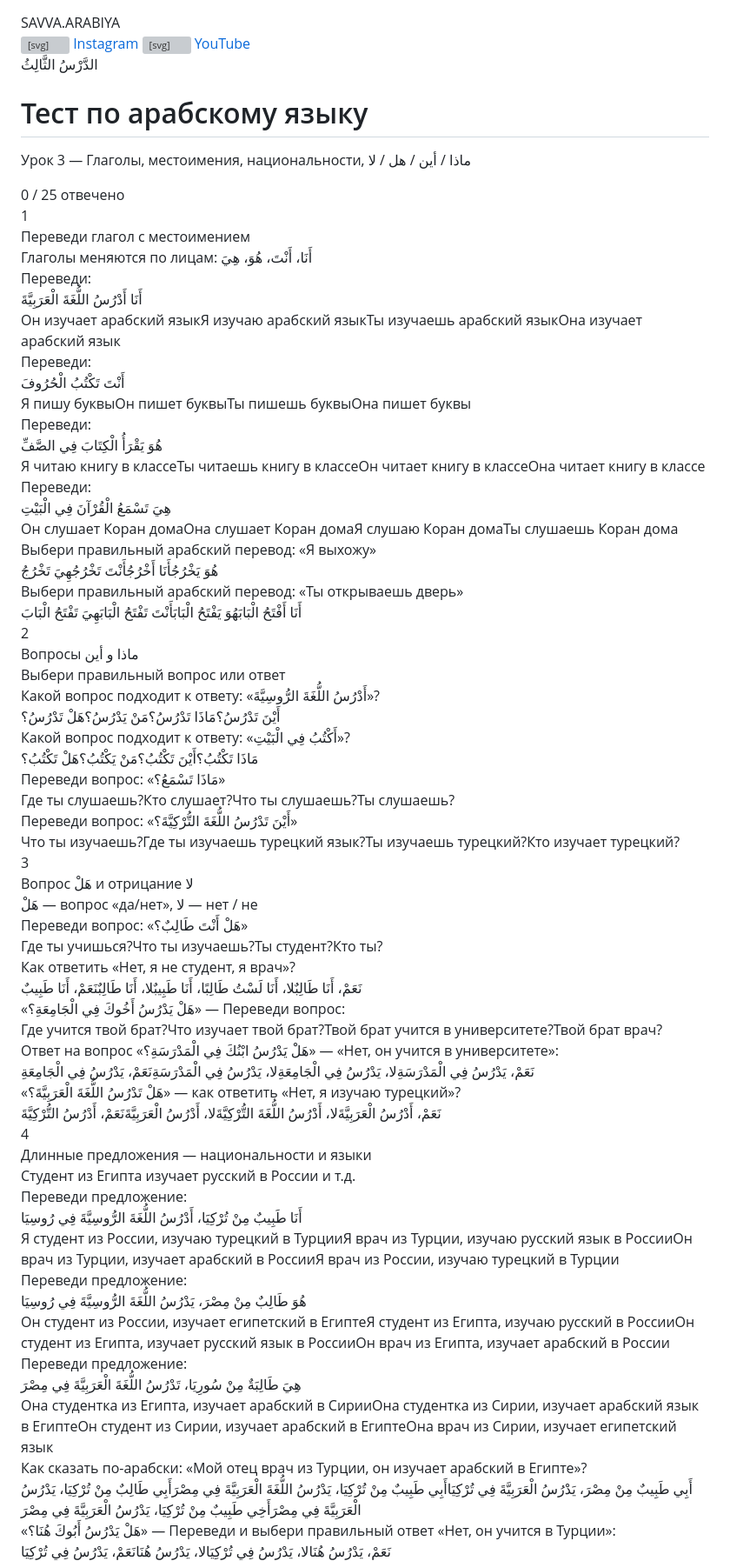
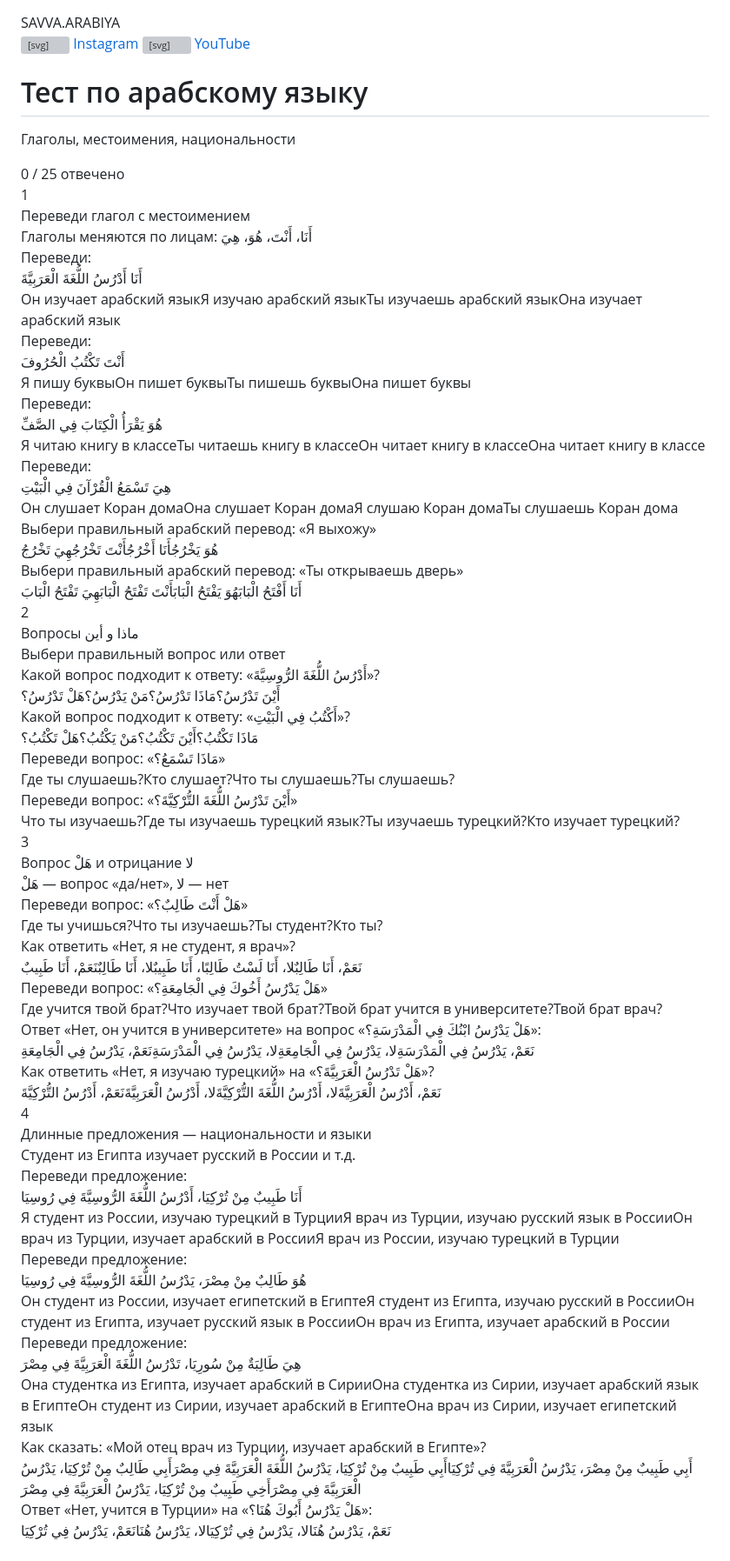
Before and after one commit to abdullaevsavva97-ship-it/UROK-5, a Markdown page: README.md, the part around one of its changes. Shown at 87% size. GitHub-like rendering; grey boxes are pictures that could not be loaded.

```diff
--- a/README.md
+++ b/README.md
@@ -10,9 +10,8 @@ Instagram</a>
 <svg width="16" height="16" viewBox="0 0 24 24" fill="white"><path d="M23.495 6.205a3.007 3.007 0 0 0-2.088-2.088c-1.87-.501-9.396-.501-9.396-.501s-7.507-.01-9.396.501A3.007 3.007 0 0 0 .527 6.205a31.247 31.247 0 0 0-.522 5.805 31.247 31.247 0 0 0 .522 5.783 3.007 3.007 0 0 0 2.088 2.088c1.868.502 9.396.502 9.396.502s7.506 0 9.396-.502a3.007 3.007 0 0 0 2.088-2.088 31.247 31.247 0 0 0 .5-5.783 31.247 31.247 0 0 0-.5-5.805zM9.609 15.601V8.408l6.264 3.602z"/></svg>
 YouTube</a>
 </div>
-<div class="ar">الدَّرْسُ الثَّالِثُ</div>
 <h1>Тест по арабскому языку</h1>
-<p>Урок 3 — Глаголы, местоимения, национальности, ماذا / أين / هل / لا</p>
+<p>Глаголы, местоимения, национальности</p>
 </header>
 <div class="divider"></div>
 <div class="pb"><div class="pf" id="pf" style="width:0%"></div></div>
@@ -21,58 +20,38 @@ YouTube</a>
 
 <div class="sb">
 <div class="sh"><div class="sn">1</div><div><div class="st">Переведи глагол с местоимением</div><div class="sd">Глаголы меняются по лицам: أَنَا، أَنْتَ، هُوَ، هِيَ</div></div></div>
-
 <div class="qb" id="qb-1"><div class="qt">Переведи:</div><div class="qa">أَنَا أَدْرُسُ اللُّغَةَ الْعَرَبِيَّةَ</div><div class="og tc"><button class="ob" id="q1b1">Он изучает арабский язык</button><button class="ob" id="q1b2">Я изучаю арабский язык</button><button class="ob" id="q1b3">Ты изучаешь арабский язык</button><button class="ob" id="q1b4">Она изучает арабский язык</button></div><div class="fb" id="fb-1"></div></div>
-
 <div class="qb" id="qb-2"><div class="qt">Переведи:</div><div class="qa">أَنْتَ تَكْتُبُ الْحُرُوفَ</div><div class="og tc"><button class="ob" id="q2b1">Я пишу буквы</button><button class="ob" id="q2b2">Он пишет буквы</button><button class="ob" id="q2b3">Ты пишешь буквы</button><button class="ob" id="q2b4">Она пишет буквы</button></div><div class="fb" id="fb-2"></div></div>
-
 <div class="qb" id="qb-3"><div class="qt">Переведи:</div><div class="qa">هُوَ يَقْرَأُ الْكِتَابَ فِي الصَّفِّ</div><div class="og tc"><button class="ob" id="q3b1">Я читаю книгу в классе</button><button class="ob" id="q3b2">Ты читаешь книгу в классе</button><button class="ob" id="q3b3">Он читает книгу в классе</button><button class="ob" id="q3b4">Она читает книгу в классе</button></div><div class="fb" id="fb-3"></div></div>
-
 <div class="qb" id="qb-4"><div class="qt">Переведи:</div><div class="qa">هِيَ تَسْمَعُ الْقُرْآنَ فِي الْبَيْتِ</div><div class="og tc"><button class="ob" id="q4b1">Он слушает Коран дома</button><button class="ob" id="q4b2">Она слушает Коран дома</button><button class="ob" id="q4b3">Я слушаю Коран дома</button><button class="ob" id="q4b4">Ты слушаешь Коран дома</button></div><div class="fb" id="fb-4"></div></div>
-
 <div class="qb" id="qb-5"><div class="qt">Выбери правильный арабский перевод: «Я выхожу»</div><div class="og tc"><button class="ob" id="q5b1" style="direction:rtl">هُوَ يَخْرُجُ</button><button class="ob" id="q5b2" style="direction:rtl">أَنَا أَخْرُجُ</button><button class="ob" id="q5b3" style="direction:rtl">أَنْتَ تَخْرُجُ</button><button class="ob" id="q5b4" style="direction:rtl">هِيَ تَخْرُجُ</button></div><div class="fb" id="fb-5"></div></div>
-
 <div class="qb" id="qb-6"><div class="qt">Выбери правильный арабский перевод: «Ты открываешь дверь»</div><div class="og tc"><button class="ob" id="q6b1" style="direction:rtl">أَنَا أَفْتَحُ الْبَابَ</button><button class="ob" id="q6b2" style="direction:rtl">هُوَ يَفْتَحُ الْبَابَ</button><button class="ob" id="q6b3" style="direction:rtl">أَنْتَ تَفْتَحُ الْبَابَ</button><button class="ob" id="q6b4" style="direction:rtl">هِيَ تَفْتَحُ الْبَابَ</button></div><div class="fb" id="fb-6"></div></div>
 </div>
 
 <div class="sb">
 <div class="sh"><div class="sn">2</div><div><div class="st">Вопросы ماذا و أين</div><div class="sd">Выбери правильный вопрос или ответ</div></div></div>
-
 <div class="qb" id="qb-7"><div class="qt">Какой вопрос подходит к ответу: «أَدْرُسُ اللُّغَةَ الرُّوسِيَّةَ»?</div><div class="og tc"><button class="ob" id="q7b1">أَيْنَ تَدْرُسُ؟</button><button class="ob" id="q7b2">مَاذَا تَدْرُسُ؟</button><button class="ob" id="q7b3">مَنْ يَدْرُسُ؟</button><button class="ob" id="q7b4">هَلْ تَدْرُسُ؟</button></div><div class="fb" id="fb-7"></div></div>
-
 <div class="qb" id="qb-8"><div class="qt">Какой вопрос подходит к ответу: «أَكْتُبُ فِي الْبَيْتِ»?</div><div class="og tc"><button class="ob" id="q8b1">مَاذَا تَكْتُبُ؟</button><button class="ob" id="q8b2">أَيْنَ تَكْتُبُ؟</button><button class="ob" id="q8b3">مَنْ يَكْتُبُ؟</button><button class="ob" id="q8b4">هَلْ تَكْتُبُ؟</button></div><div class="fb" id="fb-8"></div></div>
-
 <div class="qb" id="qb-9"><div class="qt">Переведи вопрос: «مَاذَا تَسْمَعُ؟»</div><div class="og tc"><button class="ob" id="q9b1">Где ты слушаешь?</button><button class="ob" id="q9b2">Кто слушает?</button><button class="ob" id="q9b3">Что ты слушаешь?</button><button class="ob" id="q9b4">Ты слушаешь?</button></div><div class="fb" id="fb-9"></div></div>
-
 <div class="qb" id="qb-10"><div class="qt">Переведи вопрос: «أَيْنَ تَدْرُسُ اللُّغَةَ التُّرْكِيَّةَ؟»</div><div class="og tc"><button class="ob" id="q10b1">Что ты изучаешь?</button><button class="ob" id="q10b2">Где ты изучаешь турецкий язык?</button><button class="ob" id="q10b3">Ты изучаешь турецкий?</button><button class="ob" id="q10b4">Кто изучает турецкий?</button></div><div class="fb" id="fb-10"></div></div>
 </div>
 
 <div class="sb">
-<div class="sh"><div class="sn">3</div><div><div class="st">Вопрос هَلْ и отрицание لا</div><div class="sd">هَلْ — вопрос «да/нет», لا — нет / не</div></div></div>
-
+<div class="sh"><div class="sn">3</div><div><div class="st">Вопрос هَلْ и отрицание لا</div><div class="sd">هَلْ — вопрос «да/нет», لا — нет</div></div></div>
 <div class="qb" id="qb-11"><div class="qt">Переведи вопрос: «هَلْ أَنْتَ طَالِبٌ؟»</div><div class="og tc"><button class="ob" id="q11b1">Где ты учишься?</button><button class="ob" id="q11b2">Что ты изучаешь?</button><button class="ob" id="q11b3">Ты студент?</button><button class="ob" id="q11b4">Кто ты?</button></div><div class="fb" id="fb-11"></div></div>
-
 <div class="qb" id="qb-12"><div class="qt">Как ответить «Нет, я не студент, я врач»?</div><div class="og"><button class="ob" id="q12b1" style="direction:rtl;text-align:right">نَعَمْ، أَنَا طَالِبٌ</button><button class="ob" id="q12b2" style="direction:rtl;text-align:right">لا، أَنَا لَسْتُ طَالِبًا، أَنَا طَبِيبٌ</button><button class="ob" id="q12b3" style="direction:rtl;text-align:right">لا، أَنَا طَالِبٌ</button><button class="ob" id="q12b4" style="direction:rtl;text-align:right">نَعَمْ، أَنَا طَبِيبٌ</button></div><div class="fb" id="fb-12"></div></div>
-
-<div class="qb" id="qb-13"><div class="qt">«هَلْ يَدْرُسُ أَخُوكَ فِي الْجَامِعَةِ؟» — Переведи вопрос:</div><div class="og tc"><button class="ob" id="q13b1">Где учится твой брат?</button><button class="ob" id="q13b2">Что изучает твой брат?</button><button class="ob" id="q13b3">Твой брат учится в университете?</button><button class="ob" id="q13b4">Твой брат врач?</button></div><div class="fb" id="fb-13"></div></div>
-
-<div class="qb" id="qb-14"><div class="qt">Ответ на вопрос «هَلْ يَدْرُسُ ابْنُكَ فِي الْمَدْرَسَةِ؟» — «Нет, он учится в университете»:</div><div class="og"><button class="ob" id="q14b1" style="direction:rtl;text-align:right">نَعَمْ، يَدْرُسُ فِي الْمَدْرَسَةِ</button><button class="ob" id="q14b2" style="direction:rtl;text-align:right">لا، يَدْرُسُ فِي الْجَامِعَةِ</button><button class="ob" id="q14b3" style="direction:rtl;text-align:right">لا، يَدْرُسُ فِي الْمَدْرَسَةِ</button><button class="ob" id="q14b4" style="direction:rtl;text-align:right">نَعَمْ، يَدْرُسُ فِي الْجَامِعَةِ</button></div><div class="fb" id="fb-14"></div></div>
-
-<div class="qb" id="qb-15"><div class="qt">«هَلْ تَدْرُسُ اللُّغَةَ الْعَرَبِيَّةَ؟» — как ответить «Нет, я изучаю турецкий»?</div><div class="og"><button class="ob" id="q15b1" style="direction:rtl;text-align:right">نَعَمْ، أَدْرُسُ الْعَرَبِيَّةَ</button><button class="ob" id="q15b2" style="direction:rtl;text-align:right">لا، أَدْرُسُ اللُّغَةَ التُّرْكِيَّةَ</button><button class="ob" id="q15b3" style="direction:rtl;text-align:right">لا، أَدْرُسُ الْعَرَبِيَّةَ</button><button class="ob" id="q15b4" style="direction:rtl;text-align:right">نَعَمْ، أَدْرُسُ التُّرْكِيَّةَ</button></div><div class="fb" id="fb-15"></div></div>
+<div class="qb" id="qb-13"><div class="qt">Переведи вопрос: «هَلْ يَدْرُسُ أَخُوكَ فِي الْجَامِعَةِ؟»</div><div class="og tc"><button class="ob" id="q13b1">Где учится твой брат?</button><button class="ob" id="q13b2">Что изучает твой брат?</button><button class="ob" id="q13b3">Твой брат учится в университете?</button><button class="ob" id="q13b4">Твой брат врач?</button></div><div class="fb" id="fb-13"></div></div>
+<div class="qb" id="qb-14"><div class="qt">Ответ «Нет, он учится в университете» на вопрос «هَلْ يَدْرُسُ ابْنُكَ فِي الْمَدْرَسَةِ؟»:</div><div class="og"><button class="ob" id="q14b1" style="direction:rtl;text-align:right">نَعَمْ، يَدْرُسُ فِي الْمَدْرَسَةِ</button><button class="ob" id="q14b2" style="direction:rtl;text-align:right">لا، يَدْرُسُ فِي الْجَامِعَةِ</button><button class="ob" id="q14b3" style="direction:rtl;text-align:right">لا، يَدْرُسُ فِي الْمَدْرَسَةِ</button><button class="ob" id="q14b4" style="direction:rtl;text-align:right">نَعَمْ، يَدْرُسُ فِي الْجَامِعَةِ</button></div><div class="fb" id="fb-14"></div></div>
+<div class="qb" id="qb-15"><div class="qt">Как ответить «Нет, я изучаю турецкий» на «هَلْ تَدْرُسُ الْعَرَبِيَّةَ؟»?</div><div class="og"><button class="ob" id="q15b1" style="direction:rtl;text-align:right">نَعَمْ، أَدْرُسُ الْعَرَبِيَّةَ</button><button class="ob" id="q15b2" style="direction:rtl;text-align:right">لا، أَدْرُسُ اللُّغَةَ التُّرْكِيَّةَ</button><button class="ob" id="q15b3" style="direction:rtl;text-align:right">لا، أَدْرُسُ الْعَرَبِيَّةَ</button><button class="ob" id="q15b4" style="direction:rtl;text-align:right">نَعَمْ، أَدْرُسُ التُّرْكِيَّةَ</button></div><div class="fb" id="fb-15"></div></div>
 </div>
 
 <div class="sb">
 <div class="sh"><div class="sn">4</div><div><div class="st">Длинные предложения — национальности и языки</div><div class="sd">Студент из Египта изучает русский в России и т.д.</div></div></div>
-
 <div class="qb" id="qb-16"><div class="qt">Переведи предложение:</div><div class="qa">أَنَا طَبِيبٌ مِنْ تُرْكِيَا، أَدْرُسُ اللُّغَةَ الرُّوسِيَّةَ فِي رُوسِيَا</div><div class="og"><button class="ob" id="q16b1">Я студент из России, изучаю турецкий в Турции</button><button class="ob" id="q16b2">Я врач из Турции, изучаю русский язык в России</button><button class="ob" id="q16b3">Он врач из Турции, изучает арабский в России</button><button class="ob" id="q16b4">Я врач из России, изучаю турецкий в Турции</button></div><div class="fb" id="fb-16"></div></div>
-
 <div class="qb" id="qb-17"><div class="qt">Переведи предложение:</div><div class="qa">هُوَ طَالِبٌ مِنْ مِصْرَ، يَدْرُسُ اللُّغَةَ الرُّوسِيَّةَ فِي رُوسِيَا</div><div class="og"><button class="ob" id="q17b1">Он студент из России, изучает египетский в Египте</button><button class="ob" id="q17b2">Я студент из Египта, изучаю русский в России</button><button class="ob" id="q17b3">Он студент из Египта, изучает русский язык в России</button><button class="ob" id="q17b4">Он врач из Египта, изучает арабский в России</button></div><div class="fb" id="fb-17"></div></div>
-
 <div class="qb" id="qb-18"><div class="qt">Переведи предложение:</div><div class="qa">هِيَ طَالِبَةٌ مِنْ سُورِيَا، تَدْرُسُ اللُّغَةَ الْعَرَبِيَّةَ فِي مِصْرَ</div><div class="og"><button class="ob" id="q18b1">Она студентка из Египта, изучает арабский в Сирии</button><button class="ob" id="q18b2">Она студентка из Сирии, изучает арабский язык в Египте</button><button class="ob" id="q18b3">Он студент из Сирии, изучает арабский в Египте</button><button class="ob" id="q18b4">Она врач из Сирии, изучает египетский язык</button></div><div class="fb" id="fb-18"></div></div>
-
-<div class="qb" id="qb-19"><div class="qt">Как сказать по-арабски: «Мой отец врач из Турции, он изучает арабский в Египте»?</div><div class="og"><button class="ob" id="q19b1" style="direction:rtl;text-align:right">أَبِي طَبِيبٌ مِنْ مِصْرَ، يَدْرُسُ الْعَرَبِيَّةَ فِي تُرْكِيَا</button><button class="ob" id="q19b2" style="direction:rtl;text-align:right">أَبِي طَبِيبٌ مِنْ تُرْكِيَا، يَدْرُسُ اللُّغَةَ الْعَرَبِيَّةَ فِي مِصْرَ</button><button class="ob" id="q19b3" style="direction:rtl;text-align:right">أَبِي طَالِبٌ مِنْ تُرْكِيَا، يَدْرُسُ الْعَرَبِيَّةَ فِي مِصْرَ</button><button class="ob" id="q19b4" style="direction:rtl;text-align:right">أَخِي طَبِيبٌ مِنْ تُرْكِيَا، يَدْرُسُ الْعَرَبِيَّةَ فِي مِصْرَ</button></div><div class="fb" id="fb-19"></div></div>
-
-<div class="qb" id="qb-20"><div class="qt">«هَلْ يَدْرُسُ أَبُوكَ هُنَا؟» — Переведи и выбери правильный ответ «Нет, он учится в Турции»:</div><div class="og"><button class="ob" id="q20b1" style="direction:rtl;text-align:right">نَعَمْ، يَدْرُسُ هُنَا</button><button class="ob" id="q20b2" style="direction:rtl;text-align:right">لا، يَدْرُسُ فِي تُرْكِيَا</button><button class="ob" id="q20b3" style="direction:rtl;text-align:right">لا، يَدْرُسُ هُنَا</button><button class="ob" id="q20b4" style="direction:rtl;text-align:right">نَعَمْ، يَدْرُسُ فِي تُرْكِيَا</button></div><div class="fb" id="fb-20"></div></div>
+<div class="qb" id="qb-19"><div class="qt">Как сказать: «Мой отец врач из Турции, изучает арабский в Египте»?</div><div class="og"><button class="ob" id="q19b1" style="direction:rtl;text-align:right">أَبِي طَبِيبٌ مِنْ مِصْرَ، يَدْرُسُ الْعَرَبِيَّةَ فِي تُرْكِيَا</button><button class="ob" id="q19b2" style="direction:rtl;text-align:right">أَبِي طَبِيبٌ مِنْ تُرْكِيَا، يَدْرُسُ اللُّغَةَ الْعَرَبِيَّةَ فِي مِصْرَ</button><button class="ob" id="q19b3" style="direction:rtl;text-align:right">أَبِي طَالِبٌ مِنْ تُرْكِيَا، يَدْرُسُ الْعَرَبِيَّةَ فِي مِصْرَ</button><button class="ob" id="q19b4" style="direction:rtl;text-align:right">أَخِي طَبِيبٌ مِنْ تُرْكِيَا، يَدْرُسُ الْعَرَبِيَّةَ فِي مِصْرَ</button></div><div class="fb" id="fb-19"></div></div>
+<div class="qb" id="qb-20"><div class="qt">Ответ «Нет, учится в Турции» на «هَلْ يَدْرُسُ أَبُوكَ هُنَا؟»:</div><div class="og"><button class="ob" id="q20b1" style="direction:rtl;text-align:right">نَعَمْ، يَدْرُسُ هُنَا</button><button class="ob" id="q20b2" style="direction:rtl;text-align:right">لا، يَدْرُسُ فِي تُرْكِيَا</button><button class="ob" id="q20b3" style="direction:rtl;text-align:right">لا، يَدْرُسُ هُنَا</button><button class="ob" id="q20b4" style="direction:rtl;text-align:right">نَعَمْ، يَدْرُسُ فِي تُرْكِيَا</button></div><div class="fb" id="fb-20"></div></div>
 </div>
 
 <div class="sb">
```
Also changed, not shown: other parts of README.md (+32 -37 lines).
